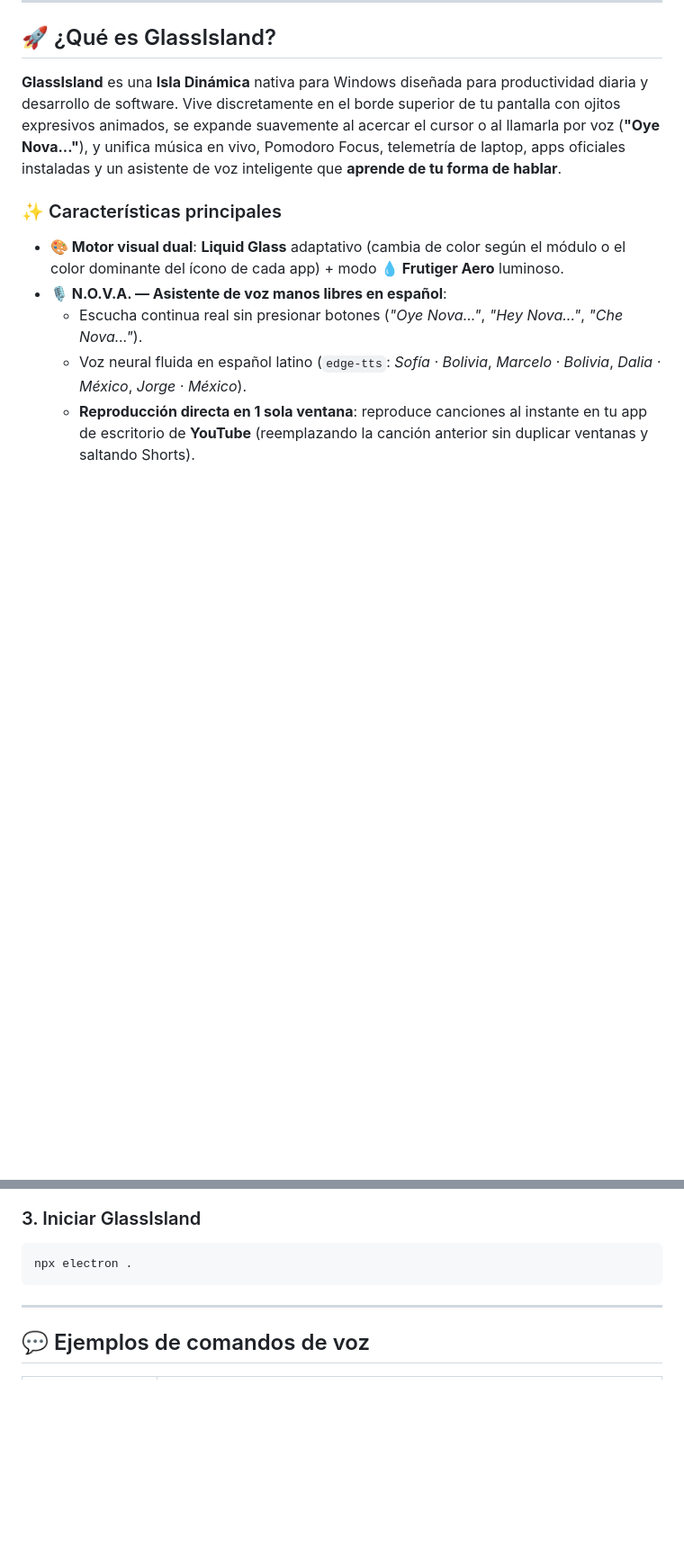
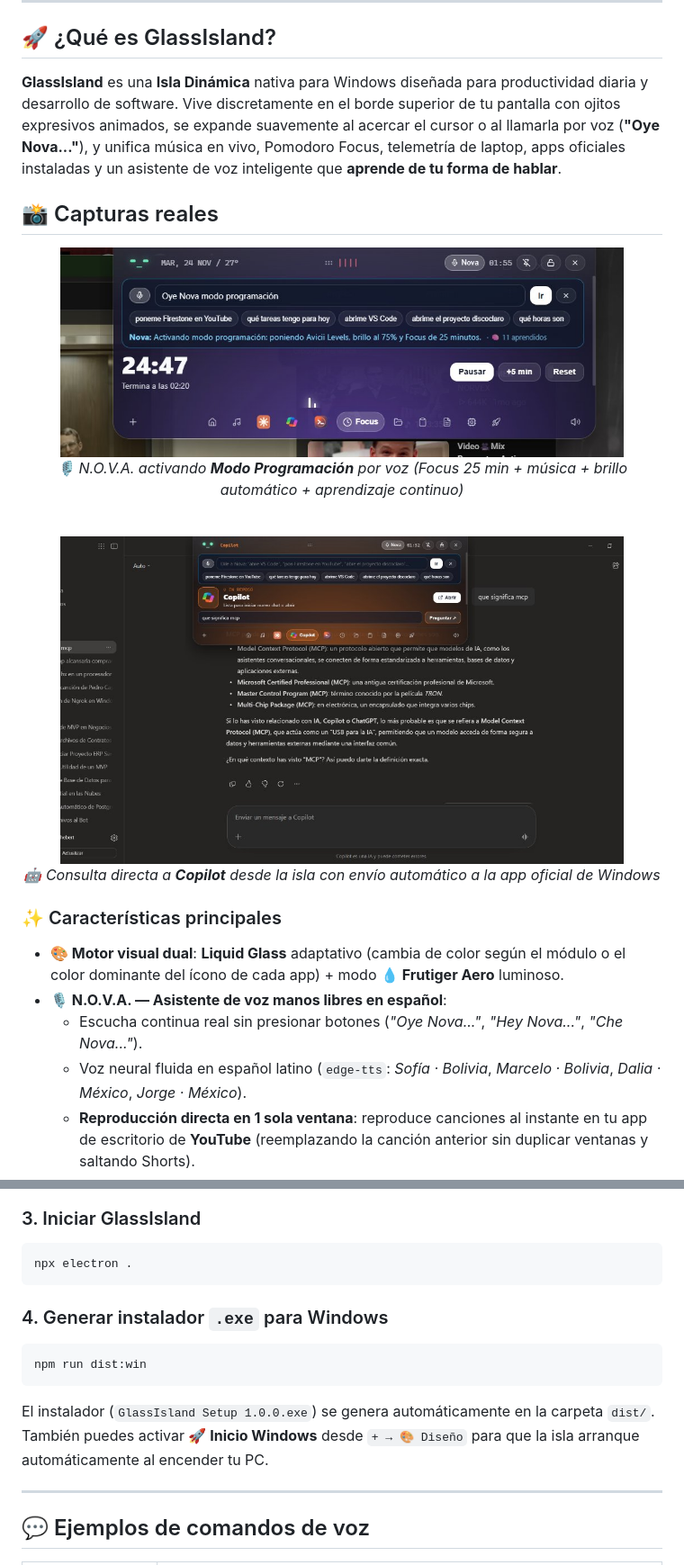
Before and after one commit to hebertsb/glass-island, a Markdown page: README.md, 2 parts joined by grey strips. Shown at 90% size. Drawn GitHub-style; pictures changed too: docs/screenshots/copilot-inline-handoff.jpg (added), docs/screenshots/nova-modo-programacion.jpg (added); blank space fills up the shorter version.

Commit message:
feat: add Windows auto-start toggle, NSIS installer (.exe) and real README screenshots

````diff
--- a/README.md
+++ b/README.md
@@ -18,6 +18,16 @@
 ## 🚀 ¿Qué es GlassIsland?
 
 **GlassIsland** es una **Isla Dinámica** nativa para Windows diseñada para productividad diaria y desarrollo de software. Vive discretamente en el borde superior de tu pantalla con ojitos expresivos animados, se expande suavemente al acercar el cursor o al llamarla por voz (**"Oye Nova..."**), y unifica música en vivo, Pomodoro Focus, telemetría de laptop, apps oficiales instaladas y un asistente de voz inteligente que **aprende de tu forma de hablar**.
+
+## 📸 Capturas reales
+
+<div align="center">
+  <img src="./docs/screenshots/nova-modo-programacion.jpg" alt="N.O.V.A. activando Modo Programación con Focus y música" width="88%" />
+  <p><em>🎙️ N.O.V.A. activando <b>Modo Programación</b> por voz (Focus 25 min + música + brillo automático + aprendizaje continuo)</em></p>
+  <br />
+  <img src="./docs/screenshots/copilot-inline-handoff.jpg" alt="Copilot inline en GlassIsland con handoff directo a la app de Copilot" width="88%" />
+  <p><em>🤖 Consulta directa a <b>Copilot</b> desde la isla con envío automático a la app oficial de Windows</em></p>
+</div>
 
 ### ✨ Características principales
 
@@ -89,6 +99,12 @@ Luego abre **`+` → `🎙️ Nova & IA`** dentro de GlassIsland y escribe `qwen
 npx electron .
 ```
 
+### 4. Generar instalador `.exe` para Windows
+```powershell
+npm run dist:win
+```
+El instalador (`GlassIsland Setup 1.0.0.exe`) se genera automáticamente en la carpeta `dist/`. También puedes activar **🚀 Inicio Windows** desde `+ → 🎨 Diseño` para que la isla arranque automáticamente al encender tu PC.
+
 ---
 
 ## 💬 Ejemplos de comandos de voz
````
Also changed, not shown: 6 other files.
